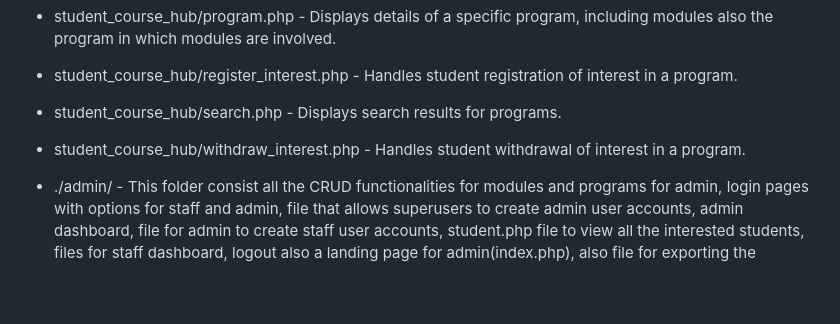
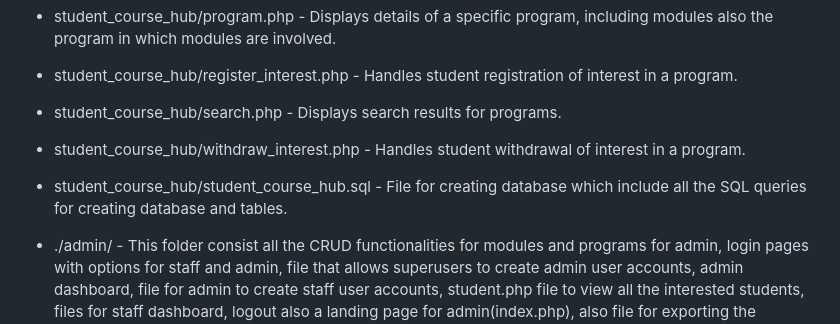
Before and after one commit to KnightFury-V/student_course_hub, a Markdown page: README.md, the part around the change. Rendered like a GitHub page; blank space fills up the shorter version.

```diff
--- a/README.md
+++ b/README.md
@@ -19,6 +19,7 @@
 * student_course_hub/register_interest.php -  Handles student registration of interest in a program.
 * student_course_hub/search.php -  Displays search results for programs.
 * student_course_hub/withdraw_interest.php -  Handles student withdrawal of interest in a program.
+* student_course_hub/student_course_hub.sql - File for creating database which include all the SQL queries for creating database and tables.
 * ./admin/ - This folder consist all the CRUD functionalities for modules and programs for admin, login pages with options for staff and admin, file that allows superusers to create admin user accounts, admin dashboard, file for admin to create staff user accounts, student.php file to view all the interested students, files for staff dashboard, logout also a landing page for admin(index.php), also file for exporting the interested student list.
 
 * ./css/- This folder consist all the css styling files for different pages
```
